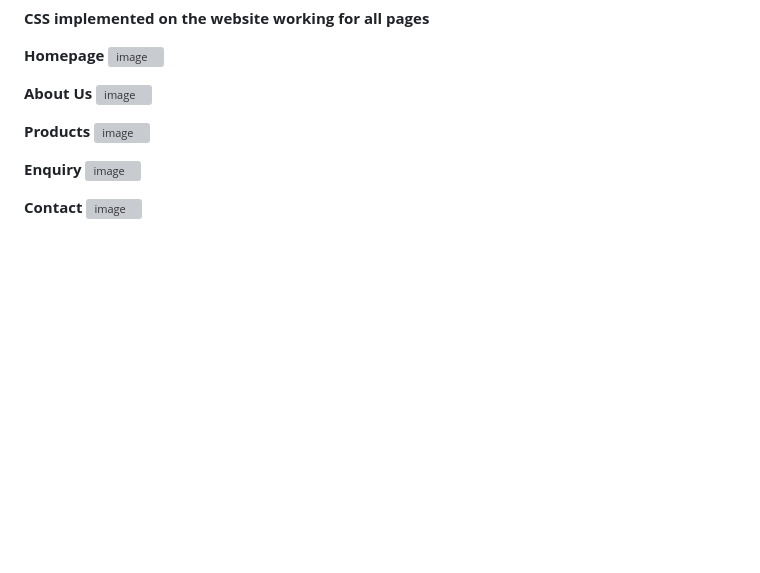
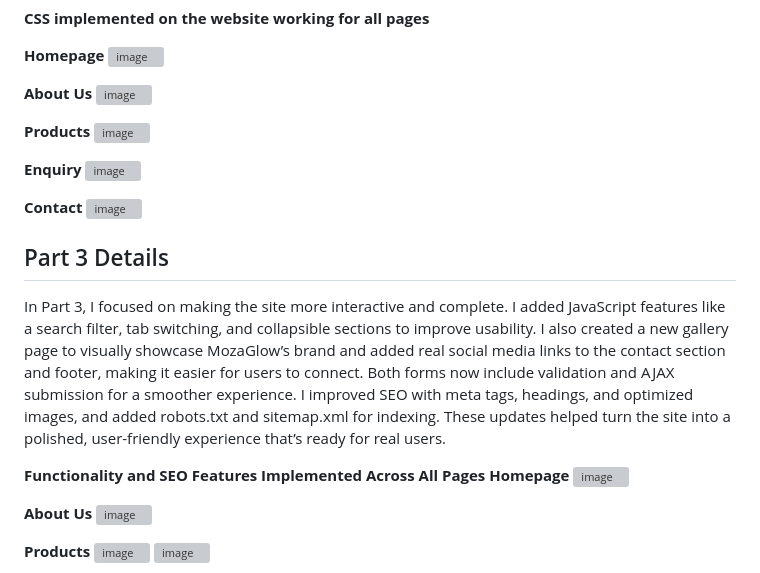
Before and after one commit to VCSTDN2024/wede5020-part-1-assignment-1-Kaamilah-vc, a Markdown page: README.md, the part around the change printed below. Drawn GitHub-style; blank space fills up the shorter version; grey boxes are pictures that could not be loaded.

```diff
--- a/README.md
+++ b/README.md
@@ -176,3 +176,18 @@ In Part 2, I took the basic HTML pages and gave them style and personality using
 **Contact**
 <img width="1873" height="999" alt="image" src="https://github.com/user-attachments/assets/d7dd738f-37b3-4e56-9f35-f5f8029393dd" />
 
+## Part 3 Details
+In Part 3, I focused on making the site more interactive and complete. I added JavaScript features like a search filter, tab switching, and collapsible sections to improve usability. I also created a new gallery page to visually showcase MozaGlow’s brand and added real social media links to the contact section and footer, making it easier for users to connect. Both forms now include validation and AJAX submission for a smoother experience. I improved SEO with meta tags, headings, and optimized images, and added robots.txt and sitemap.xml for indexing. These updates helped turn the site into a polished, user-friendly experience that’s ready for real users.
+
+**Functionality and SEO Features Implemented Across All Pages**
+**Homepage**
+<img width="1864" height="1031" alt="image" src="https://github.com/user-attachments/assets/96bf76f2-39e3-4048-87e0-c7f38b0e4733" />
+
+**About Us**
+<img width="1867" height="995" alt="image" src="https://github.com/user-attachments/assets/ef261782-b59b-41ba-9595-0767e0709def" />
+
+**Products**
+<img width="1874" height="983" alt="image" src="https://github.com/user-attachments/assets/504cee6c-678b-410b-9805-07a8a167272e" />
+<img width="1785" height="919" alt="image" src="https://github.com/user-attachments/assets/b7f6dc51-0f39-4c73-bfa4-98719d5d1674" />
+
+
```
Also changed, not shown: other parts of README.md (+16 -0 lines).
